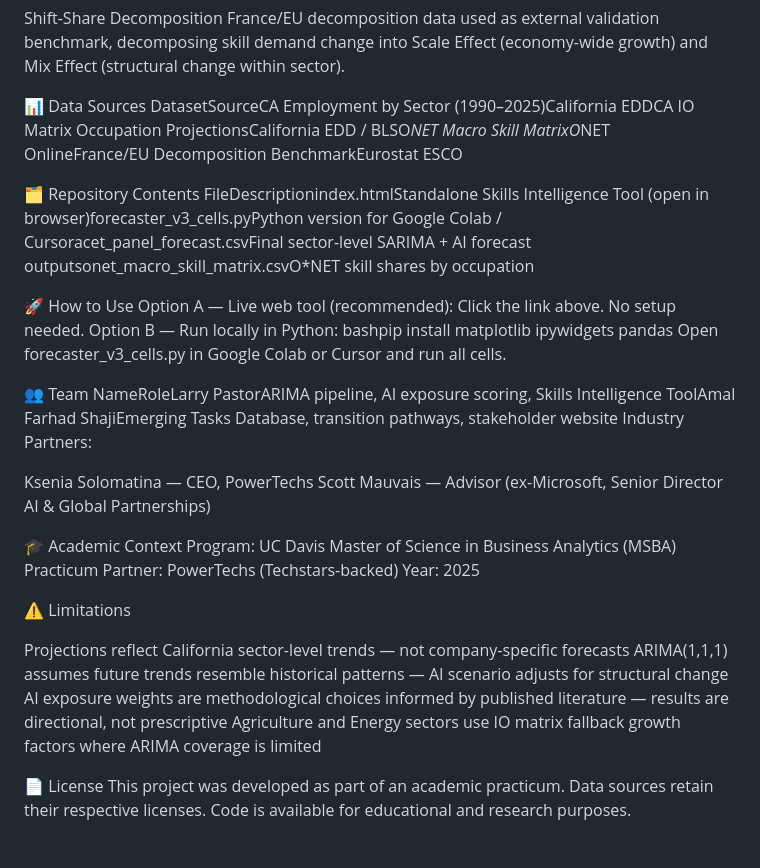
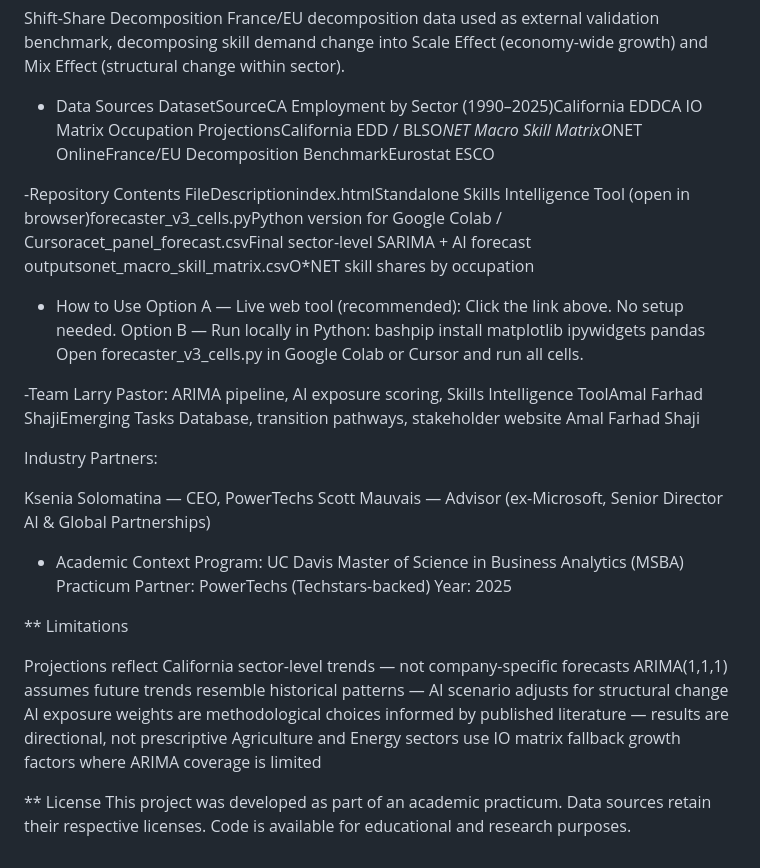
Before and after one commit to lmpastor-boop/PowerTechs-Forecaster, a Markdown page: README.md, the part around one of its changes. Rendered like a GitHub page.

```diff
--- a/README.md
+++ b/README.md
@@ -47,39 +47,41 @@ Used as fallback growth factor where ARIMA coverage is unavailable
 Shift-Share Decomposition
 France/EU decomposition data used as external validation benchmark, decomposing skill demand change into Scale Effect (economy-wide growth) and Mix Effect (structural change within sector).
 
-📊 Data Sources
+- Data Sources
 DatasetSourceCA Employment by Sector (1990–2025)California EDDCA IO Matrix Occupation ProjectionsCalifornia EDD / BLSO*NET Macro Skill MatrixO*NET OnlineFrance/EU Decomposition BenchmarkEurostat ESCO
 
-🗂️ Repository Contents
+ -Repository Contents
 FileDescriptionindex.htmlStandalone Skills Intelligence Tool (open in browser)forecaster_v3_cells.pyPython version for Google Colab / Cursoracet_panel_forecast.csvFinal sector-level SARIMA + AI forecast outputsonet_macro_skill_matrix.csvO*NET skill shares by occupation
 
-🚀 How to Use
+ - How to Use
 Option A — Live web tool (recommended):
 Click the link above. No setup needed.
 Option B — Run locally in Python:
 bashpip install matplotlib ipywidgets pandas
 Open forecaster_v3_cells.py in Google Colab or Cursor and run all cells.
 
-👥 Team
-NameRoleLarry PastorARIMA pipeline, AI exposure scoring, Skills Intelligence ToolAmal Farhad ShajiEmerging Tasks Database, transition pathways, stakeholder website
+-Team
+Larry Pastor: ARIMA pipeline, AI exposure scoring, Skills Intelligence ToolAmal Farhad ShajiEmerging Tasks Database, transition pathways, stakeholder website
+Amal Farhad Shaji
+
+
 Industry Partners:
 
 Ksenia Solomatina — CEO, PowerTechs
 Scott Mauvais — Advisor (ex-Microsoft, Senior Director AI & Global Partnerships)
 
 
-🎓 Academic Context
+ - Academic Context
 Program: UC Davis Master of Science in Business Analytics (MSBA)
 Practicum Partner: PowerTechs (Techstars-backed)
 Year: 2025
 
-⚠️ Limitations
+ ** Limitations
 
 Projections reflect California sector-level trends — not company-specific forecasts
 ARIMA(1,1,1) assumes future trends resemble historical patterns — AI scenario adjusts for structural change
 AI exposure weights are methodological choices informed by published literature — results are directional, not prescriptive
 Agriculture and Energy sectors use IO matrix fallback growth factors where ARIMA coverage is limited
 
-
-📄 License
+** License
 This project was developed as part of an academic practicum. Data sources retain their respective licenses. Code is available for educational and research purposes.
```
Also changed, not shown: other parts of README.md (+5 -5 lines).
